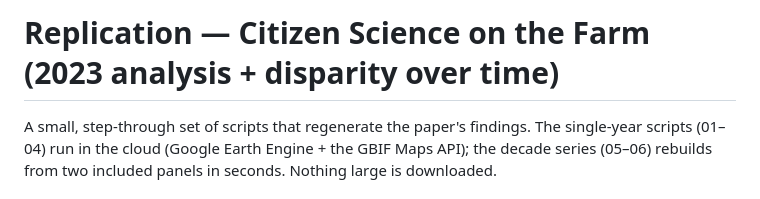
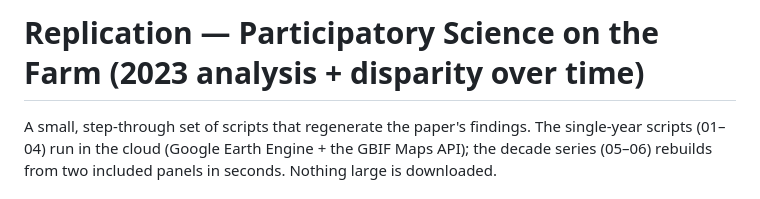
Before and after one commit to ngunner/citizen-science-on-the-farm, a Markdown page: 03_disparity_trend_2014_2024/README.md, the part around the change. Rendered like a GitHub page.

Commit message:
Title consistency in trend README
Co-Authored-By: Claude Fable 5.1 <noreply@anthropic.com>

```diff
--- a/03_disparity_trend_2014_2024/README.md
+++ b/03_disparity_trend_2014_2024/README.md
@@ -1,4 +1,4 @@
-# Replication — Citizen Science on the Farm (2023 analysis + disparity over time)
+# Replication — Participatory Science on the Farm (2023 analysis + disparity over time)
 
 A small, step-through set of scripts that regenerate the paper's findings. The single-year
 scripts (01–04) run in the cloud (Google Earth Engine + the GBIF Maps API); the decade series
```
